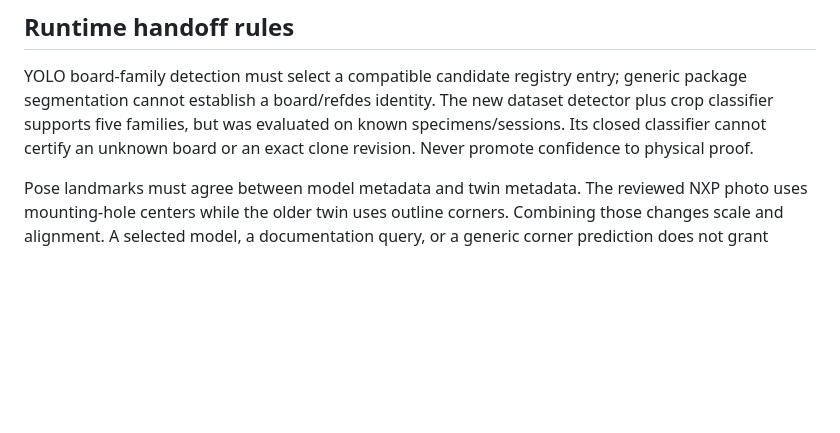
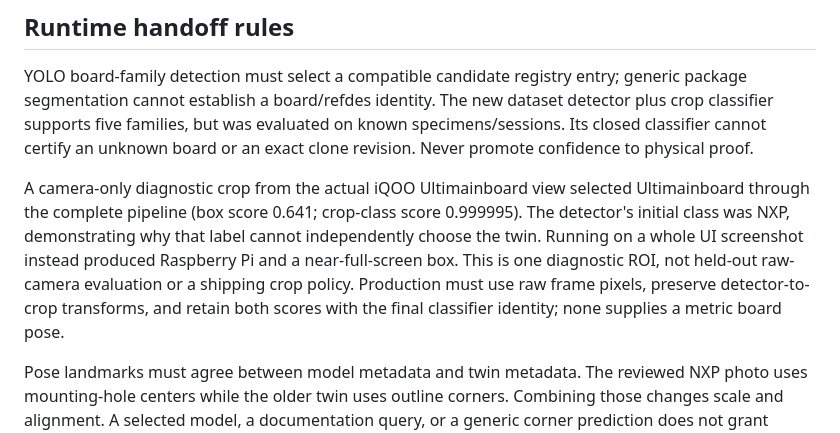
Before and after one commit to TokitoAI/tokito-cli, a Markdown page: docs/BOARD_AR_DATASET_AUDIT.md, the part around the change. Drawn GitHub-style; blank space fills up the shorter version.

Commit message:
docs: record actual camera detector-classifier discrepancy (#32)

```diff
--- a/docs/BOARD_AR_DATASET_AUDIT.md
+++ b/docs/BOARD_AR_DATASET_AUDIT.md
@@ -50,6 +50,15 @@ dataset detector plus crop classifier supports five families, but was evaluated
 on known specimens/sessions. Its closed classifier cannot certify an unknown
 board or an exact clone revision. Never promote confidence to physical proof.
 
+A camera-only diagnostic crop from the actual iQOO Ultimainboard view selected
+Ultimainboard through the complete pipeline (box score 0.641; crop-class score
+0.999995). The detector's initial class was NXP, demonstrating why that label
+cannot independently choose the twin. Running on a whole UI screenshot instead
+produced Raspberry Pi and a near-full-screen box. This is one diagnostic ROI,
+not held-out raw-camera evaluation or a shipping crop policy. Production must
+use raw frame pixels, preserve detector-to-crop transforms, and retain both
+scores with the final classifier identity; none supplies a metric board pose.
+
 Pose landmarks must agree between model metadata and twin metadata. The reviewed
 NXP photo uses mounting-hole centers while the older twin uses outline corners.
 Combining those changes scale and alignment. A selected model, a documentation
```
